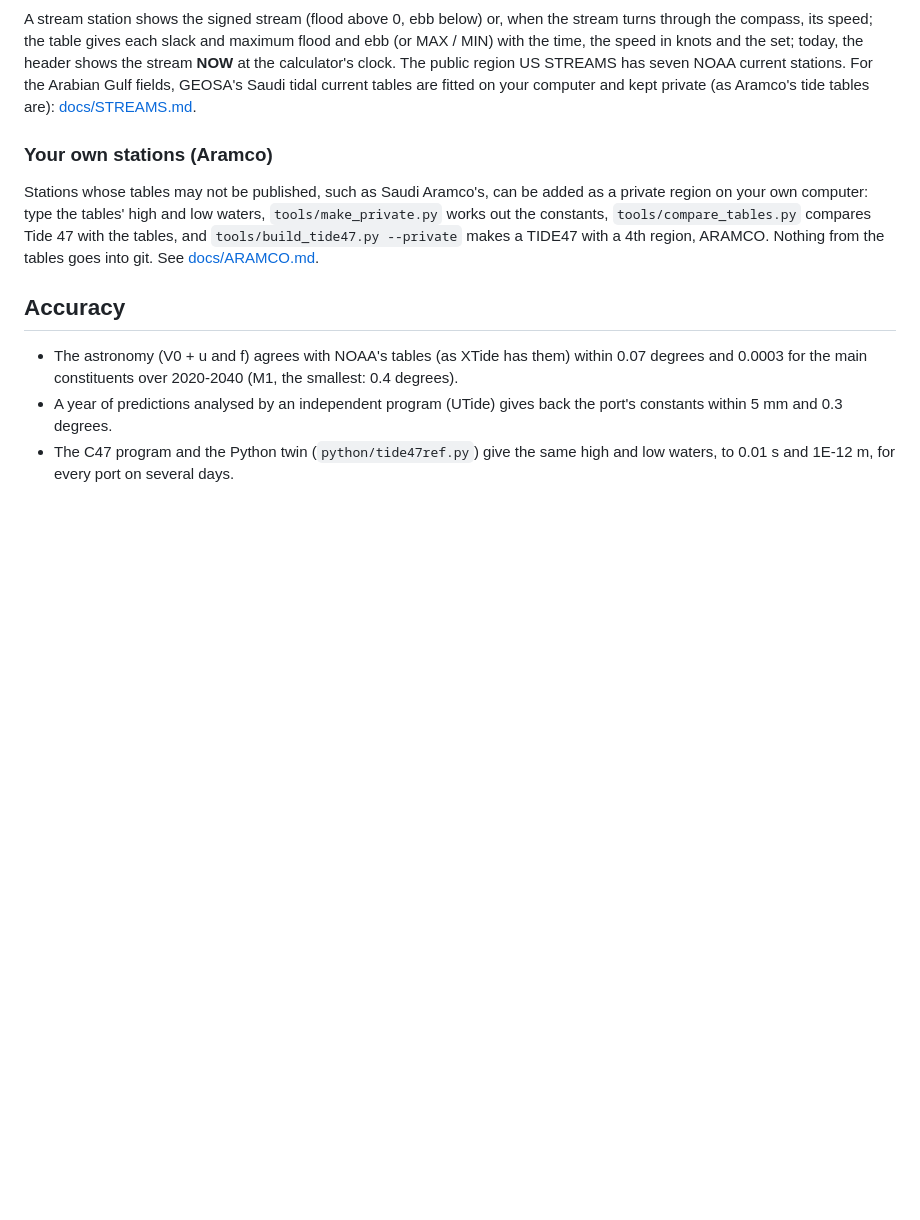
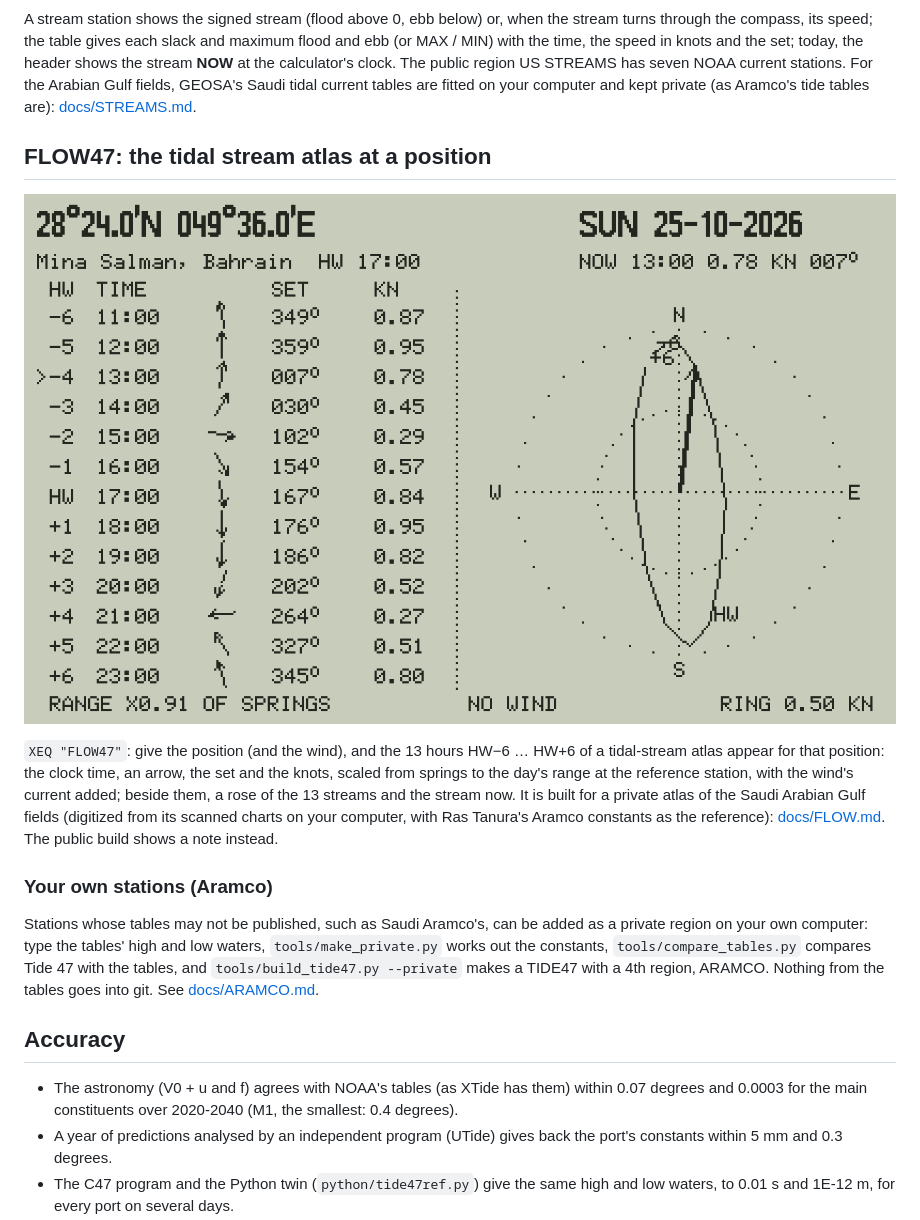
Before and after one commit to valdesvj/tide47, a Markdown page: README.md, the part around the change. Drawn GitHub-style; pictures changed too: docs/FLOW47_synthetic.png (added); blank space fills up the shorter version.

```diff
--- a/README.md
+++ b/README.md
@@ -69,6 +69,16 @@ set; today, the header shows the stream **NOW** at the calculator's clock. The p
 current stations. For the Arabian Gulf fields, GEOSA's Saudi tidal current tables are fitted on your computer and
 kept private (as Aramco's tide tables are): [docs/STREAMS.md](docs/STREAMS.md).
 
+## FLOW47: the tidal stream atlas at a position
+
+![FLOW47 (synthetic atlas)](docs/FLOW47_synthetic.png)
+
+`XEQ "FLOW47"`: give the position (and the wind), and the 13 hours HW−6 … HW+6 of a tidal-stream atlas appear for
+that position: the clock time, an arrow, the set and the knots, scaled from springs to the day's range at the
+reference station, with the wind's current added; beside them, a rose of the 13 streams and the stream now. It is
+built for a private atlas of the Saudi Arabian Gulf fields (digitized from its scanned charts on your computer, with
+Ras Tanura's Aramco constants as the reference): [docs/FLOW.md](docs/FLOW.md). The public build shows a note instead.
+
 ### Your own stations (Aramco)
 
 Stations whose tables may not be published, such as Saudi Aramco's, can be added as a private region on your own
```
Also changed, not shown: CLAUDE.md (+3 -1 lines), DEVELOPMENT_NOTES.md (+27 -0 lines), docs/FLOW.md (added, +67 -0 lines), 14 other files.
